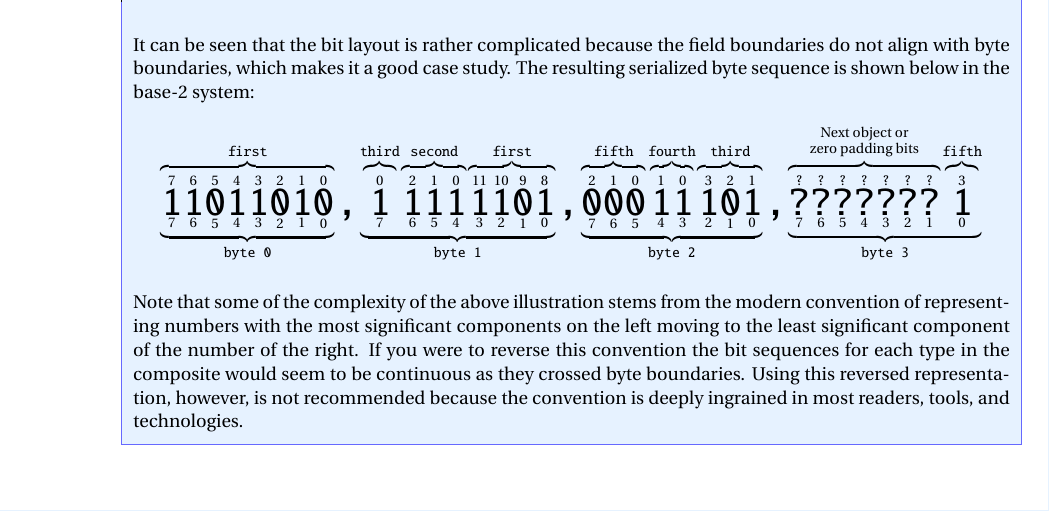
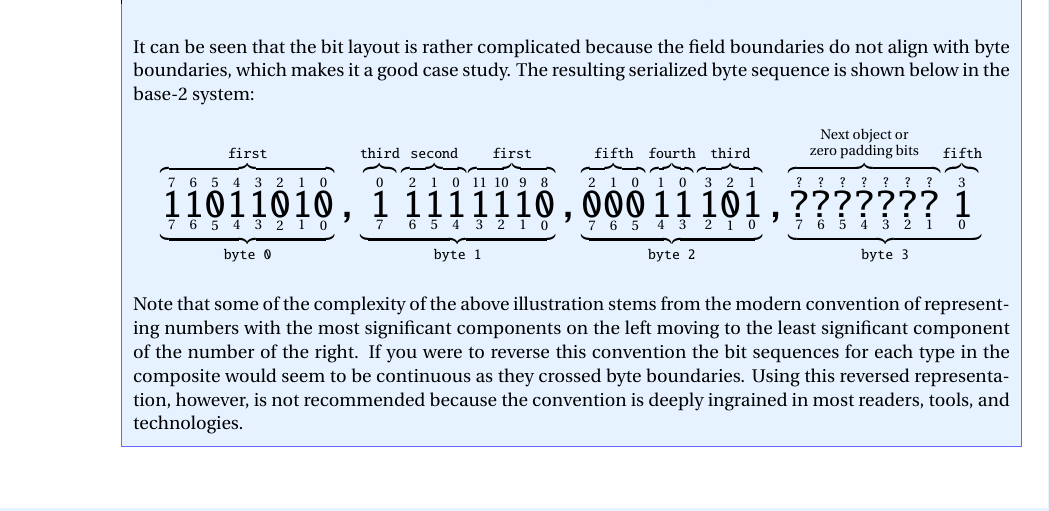
Before and after one commit to OpenCyphal/specification, a LaTeX thesis (specification/UAVCAN_Specification.tex, which reads specification/dsdl/serialization.tex): part of page 33 of 75, cut so that both start at the same text. Compiled offline with pdfLaTeX; a LaTeX package or settings file that is missing is left out.

Commit message:
Fixing #92, error in serialization example (#93)

```diff
--- a/specification/dsdl/serialization.tex
+++ b/specification/dsdl/serialization.tex
@@ -453,8 +453,8 @@ of field attribute declaration.
             \overbrace{%
                 \underset{3}{\overset{11}{\hugett{1}}}%
                 \underset{2}{\overset{10}{\hugett{1}}}%
-                \underset{1}{\overset{9}{\hugett{0}}}%
-                \underset{0}{\overset{8}{\hugett{1}}}%
+                \underset{1}{\overset{9}{\hugett{1}}}%
+                \underset{0}{\overset{8}{\hugett{0}}}%
             }^{\texttt{first}}%
         }_{\texttt{byte 1}}%
         \hugett{,}%
```
